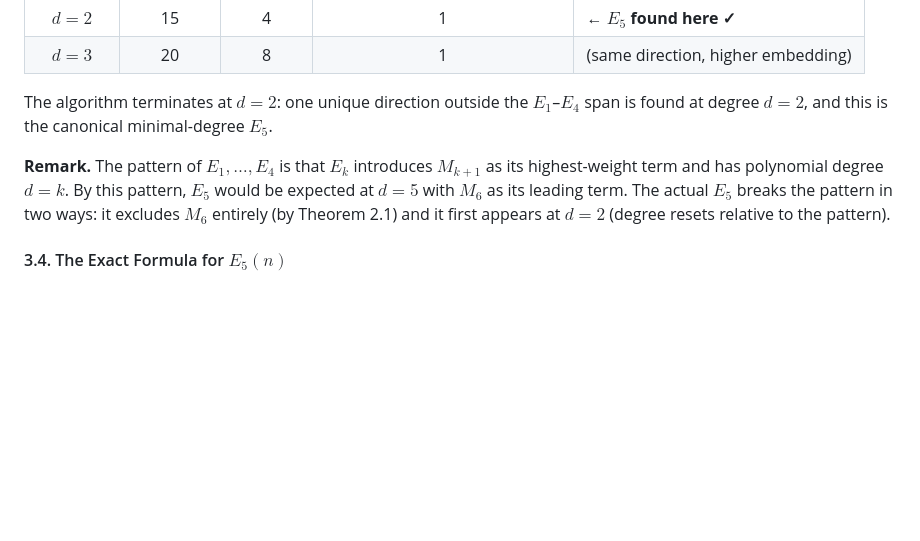
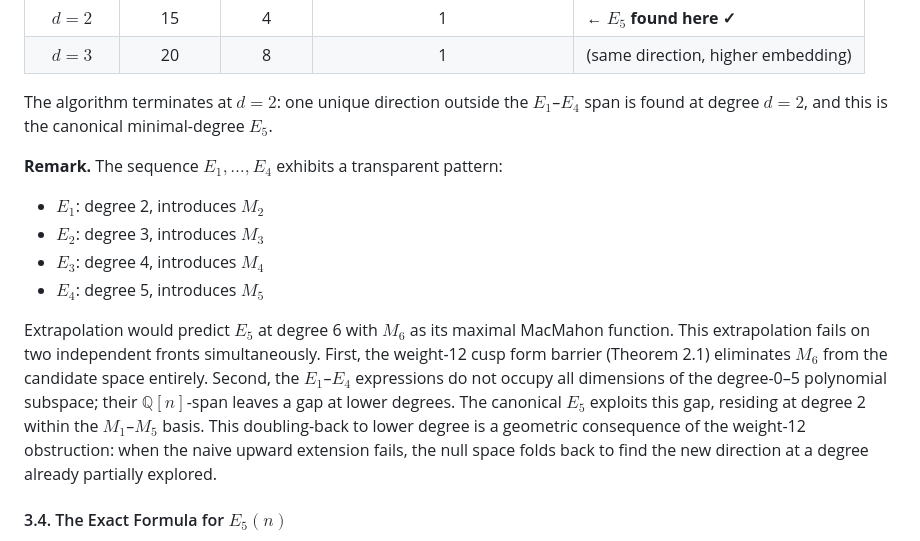
Before and after one commit to randsley/PartitionPrimes, a Markdown page: Paper/Extending Partition-Theoretic Prime Detection: The Cusp Form Barrier and the Derivation of E5.md, the part around the change. GitHub-like rendering; blank space fills up the shorter version.

Commit message:
Expand Section 3.3 remark on pattern break at E5
Replace terse two-sentence remark with structured explanation:
- Bullet list making E1-E4 pattern explicit
- Names both independent obstructions (cusp form barrier + span gap)
- Explains the geometric 'fold' mechanism that places E5 at d=2
- Clarifies the interplay between the two failures

```diff
--- a/Paper/Extending Partition-Theoretic Prime Detection: The Cusp Form Barrier and the Derivation of E5.md
+++ b/Paper/Extending Partition-Theoretic Prime Detection: The Cusp Form Barrier and the Derivation of E5.md
@@ -140,7 +140,14 @@ We applied this algorithm with $N = 95$ primes in $[2,500]$ and composites in $[
 
 The algorithm terminates at $d=2$: one unique direction outside the $E_1$–$E_4$ span is found at degree $d=2$, and this is the canonical minimal-degree $E_5$.
 
-**Remark.** The pattern of $E_1,\ldots,E_4$ is that $E_k$ introduces $M_{k+1}$ as its highest-weight term and has polynomial degree $d=k$. By this pattern, $E_5$ would be expected at $d=5$ with $M_6$ as its leading term. The actual $E_5$ breaks the pattern in two ways: it excludes $M_6$ entirely (by Theorem 2.1) and it first appears at $d=2$ (degree resets relative to the pattern).
+**Remark.** The sequence $E_1,\ldots,E_4$ exhibits a transparent pattern:
+
+- $E_1$: degree 2, introduces $M_2$
+- $E_2$: degree 3, introduces $M_3$
+- $E_3$: degree 4, introduces $M_4$
+- $E_4$: degree 5, introduces $M_5$
+
+Extrapolation would predict $E_5$ at degree 6 with $M_6$ as its maximal MacMahon function. This extrapolation fails on two independent fronts simultaneously. First, the weight-12 cusp form barrier (Theorem 2.1) eliminates $M_6$ from the candidate space entirely. Second, the $E_1$–$E_4$ expressions do not occupy all dimensions of the degree-0–5 polynomial subspace; their $\mathbb{Q}[n]$-span leaves a gap at lower degrees. The canonical $E_5$ exploits this gap, residing at degree 2 within the $M_1$–$M_5$ basis. This doubling-back to lower degree is a geometric consequence of the weight-12 obstruction: when the naive upward extension fails, the null space folds back to find the new direction at a degree already partially explored.
 
 #### 3.4. The Exact Formula for $E_5(n)$
 
```
